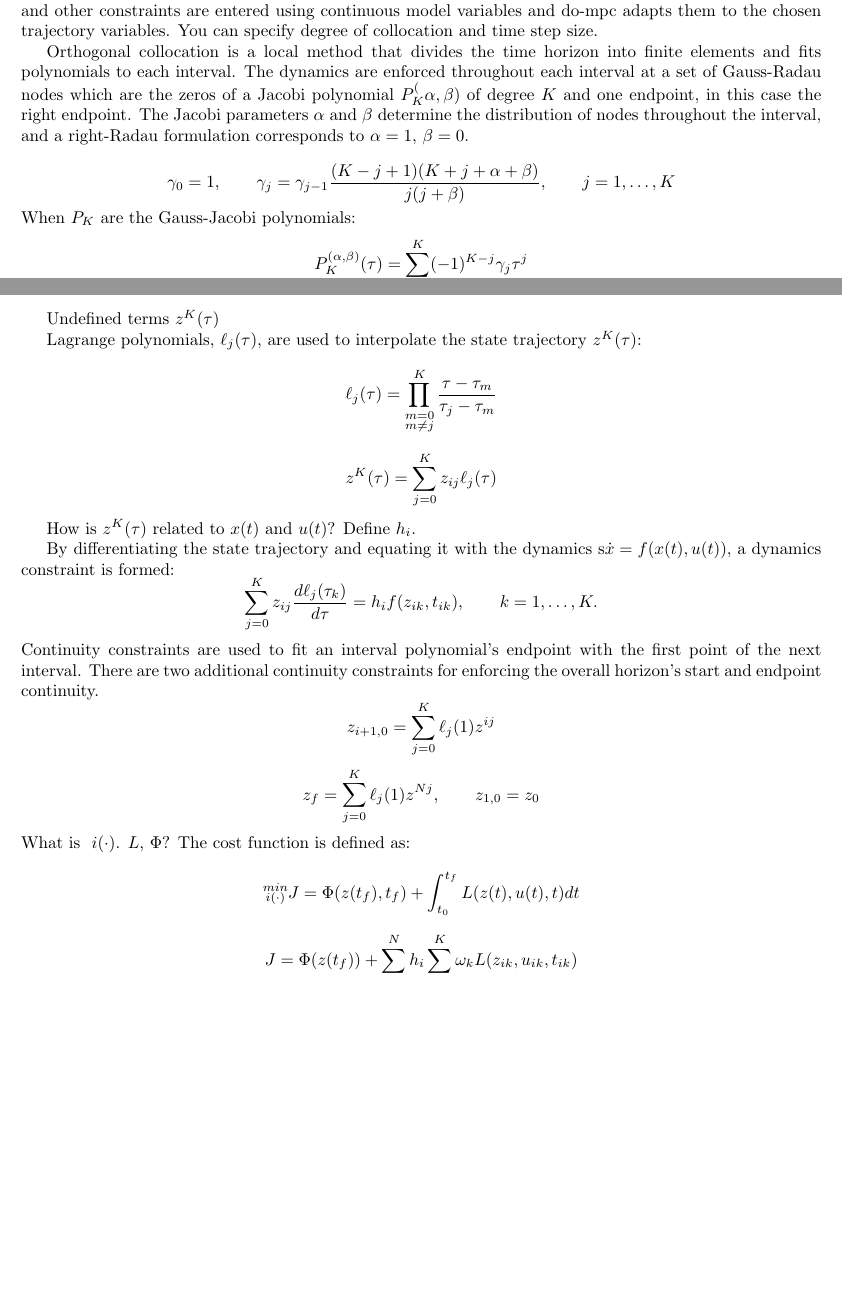
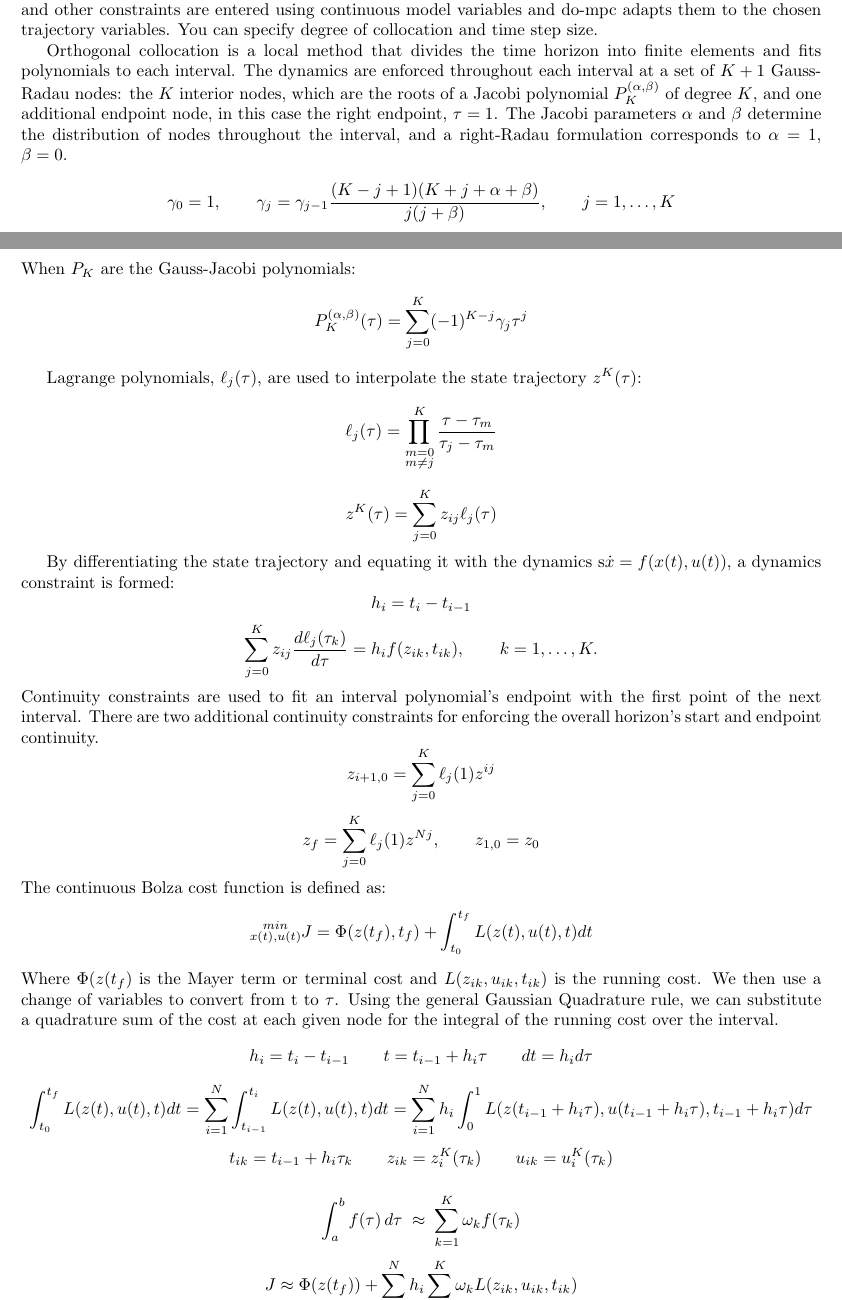
Before and after one commit to wildthinkslaboratory/hop, a LaTeX document (documents/simulation.tex): two parts of pages 7 and 8 of 18, joined at a grey line, cut so that both start at the same text, the shorter picture padded with empty space. Compiled offline with pdfLaTeX.

Commit message:
orthogonal collocation work

```diff
--- a/documents/simulation.tex
+++ b/documents/simulation.tex
@@ -375,7 +375,7 @@ The {\bf do-mpc} library is ideal for prototyping  MPC and NMPC algorithms and r
 
 Need to discuss our cost function and how to encode servo and thrust minimum and maximums.  We should note that with do-mpc you don't need to know any of this because the NLP constraints are generated automatically from the system dynamics. Warm starts are done automatically in do-mpc. cost function and other constraints are entered using continuous model variables and do-mpc adapts them to the chosen trajectory variables. You can specify degree of collocation and time step size.
 
-Orthogonal collocation is a local method that divides the time horizon into finite elements and fits polynomials to each interval. The dynamics are enforced throughout each interval at a set of Gauss-Radau nodes which are the zeros of a Jacobi polynomial $P_K^(\alpha,\beta)$ of degree $K$ and one endpoint, in this case the right endpoint. The Jacobi parameters $\alpha$ and $\beta$ determine the distribution of nodes throughout the interval, and a right-Radau formulation corresponds to $\alpha=1$, $\beta=0$.
+Orthogonal collocation is a local method that divides the time horizon into finite elements and fits polynomials to each interval. The dynamics are enforced throughout each interval at a set of $K+1$ Gauss-Radau nodes: the $K$ interior nodes, which are the roots of a Jacobi polynomial $P_K^{(\alpha,\beta)}$ of degree $K$, and one additional endpoint node, in this case the right endpoint, $\tau=1$. The Jacobi parameters $\alpha$ and $\beta$ determine the distribution of nodes throughout the interval, and a right-Radau formulation corresponds to $\alpha=1$, $\beta=0$.
 
 \[
 \gamma_0=1,  \qquad \gamma_j = \gamma_{j-1} \frac{(K-j+1)(K+j+\alpha+\beta)}{j(j+\beta)}, \qquad j = 1,\ldots,K
@@ -385,8 +385,6 @@ When $P_K$ are the Gauss-Jacobi polynomials:
 P_K^{(\alpha, \beta)}(\tau) = \sum_{j=0}^{K}(-1)^{K-j}\gamma_j\tau^j
 \]
 
-Undefined terms $z^K(\tau)$
-
 Lagrange polynomials, $\ell_j(\tau)$, are used to interpolate the state trajectory $z^K(\tau)$:
 \[
 \ell_j(\tau)=\prod_{\substack{m=0 \\ m\neq j}}^{K}\frac{\tau-\tau_m}{\tau_j-\tau_m}
@@ -395,9 +393,10 @@ Lagrange polynomials, $\ell_j(\tau)$, are used to interpolate the state trajecto
 z^K(\tau)=\sum_{j=0}^{K}z_{ij}\ell_j(\tau)
 \]
 
-How is $z^K(\tau)$ related to $x(t)$ and $u(t)$? Define $h_i$.
-
-By differentiating the state trajectory and equating it with the dynamics     s$\dot{x} =  f(x(t),u(t))$, a dynamics constraint is formed:
+By differentiating the state trajectory and equating it with the dynamics s$\dot{x} =  f(x(t),u(t))$, a dynamics constraint is formed:
+\[
+h_i=t_{i}-t_{i-1}
+\]
 \[
 \sum_{j=0}^K z_{ij}\frac{d\ell_j(\tau_k)}{d\tau}=h_if(z_{ik},t_{ik}),
 \qquad k=1,\dots,K.
@@ -409,15 +408,27 @@ z_{i+1,0}=\sum_{j=0}^{K}\ell_j(1)z^{ij}
 \[
 z_f=\sum_{j=0}^{K}\ell_j(1)z^{Nj}, \qquad z_{1,0} = z_0
 \]
-What is $\ i(\cdot)$. $L$, $\Phi$?
-The cost function is defined as:
+The continuous Bolza cost function is defined as:
 \[
-\substack{min \\ i(\cdot)}J=\Phi(z(t_f),t_f) + \int_{t_0}^{t_f}L(z(t),u(t),t)dt
+\substack {min \\ {x(t), u(t)}}J=\Phi(z(t_f),t_f) + \int_{t_0}^{t_f}L(z(t),u(t),t)dt
+\]
+Where $\Phi(z(t_f)$ is the Mayer term or terminal cost and $L(z_{ik},u_{ik},t_{ik})$ is the running cost. We then use a change of variables to convert from t to $\tau$. Using the general Gaussian Quadrature rule, we can substitute a quadrature sum of the cost at each given node for the integral of the running cost over the interval.
+\[
+h_i=t_{i}-t_{i-1} \qquad t=t_{i-1} + h_i\tau \qquad dt= h_i d\tau
 \]
 \[
-J=\Phi(z(t_f)) + \sum_{i=1}^{N}h_i\sum_{k=1}^{K}\omega_kL(z_{ik},u_{ik},t_{ik})
+\int_{t_0}^{t_f} L(z(t),u(t),t)dt = \sum_{i=1}^N \int_{t_{i-1}}^{t_i} L(z(t),u(t),t)dt=\sum_{i=1}^N h_i \int_{0}^{1} L(z(t_{i-1} + h_i\tau),u(t_{i-1} + h_i\tau),t_{i-1} + h_i\tau) d\tau
 \]
-Where the weights $\omega_k$ are determined by Radau quadrature, which integrates all polynomials up to $2s-2$.
+\[
+t_{ik} =  t_{i-1} + h_i\tau_k \qquad z_{ik} = z_i^{K}(\tau_k) \qquad u_{ik} = u_i^{K}(\tau_k)\]
+
+\[
+\int_a^b f(\tau)\,d\tau \;\approx\; \sum_{k=1}^K \omega_k f(\tau_k)
+\]
+\[
+J\approx\Phi(z(t_f)) + \sum_{i=1}^{N}h_i\sum_{k=1}^{K}\omega_kL(z_{ik},u_{ik},t_{ik})
+\]
+The weights $\omega_k$ are determined by Radau quadrature, which integrates all polynomials up to $2s-2$ with zero error.
 
 
 Fix the length of the time horizon to 2 seconds and choices: number of finite elements, number of collocation points. Run a simulation for 200 iterations. Consider collocation degrees $c = 1, 2, \ldots, 5$ and time intervals $[0.02, 0.04, 0.08, 0.2, 0.25, 0.5, 0.8]$. Run with $5$ collocation points and $0.02$ time step and save state data. This is the most fine grained collocation scheme and has very nice curves that smooth and converge.  To compute the accuracy of a run we look at the squared error from this run summed over each iteration. On visual inspection this works well and accuracy less then $50$ are very good, smooth, converge promptly. So time step $0.25$ with $2$ collocation points is the best.
```
